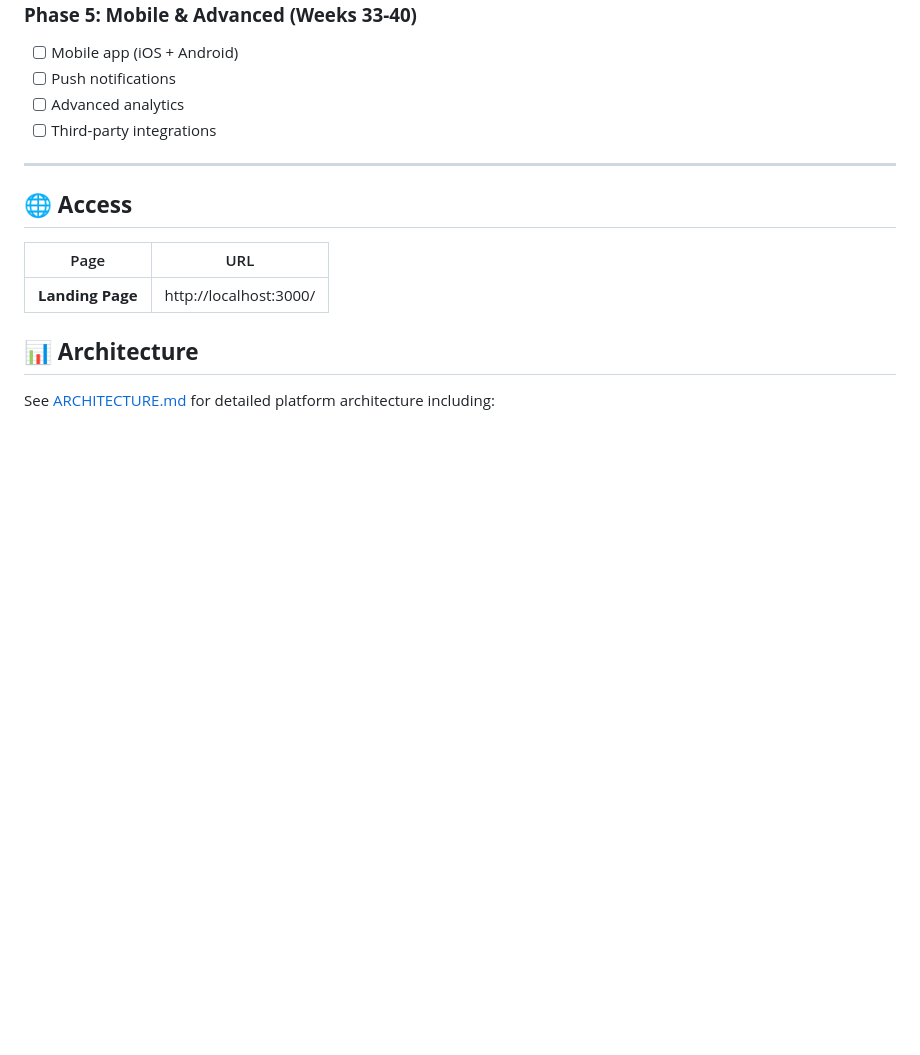
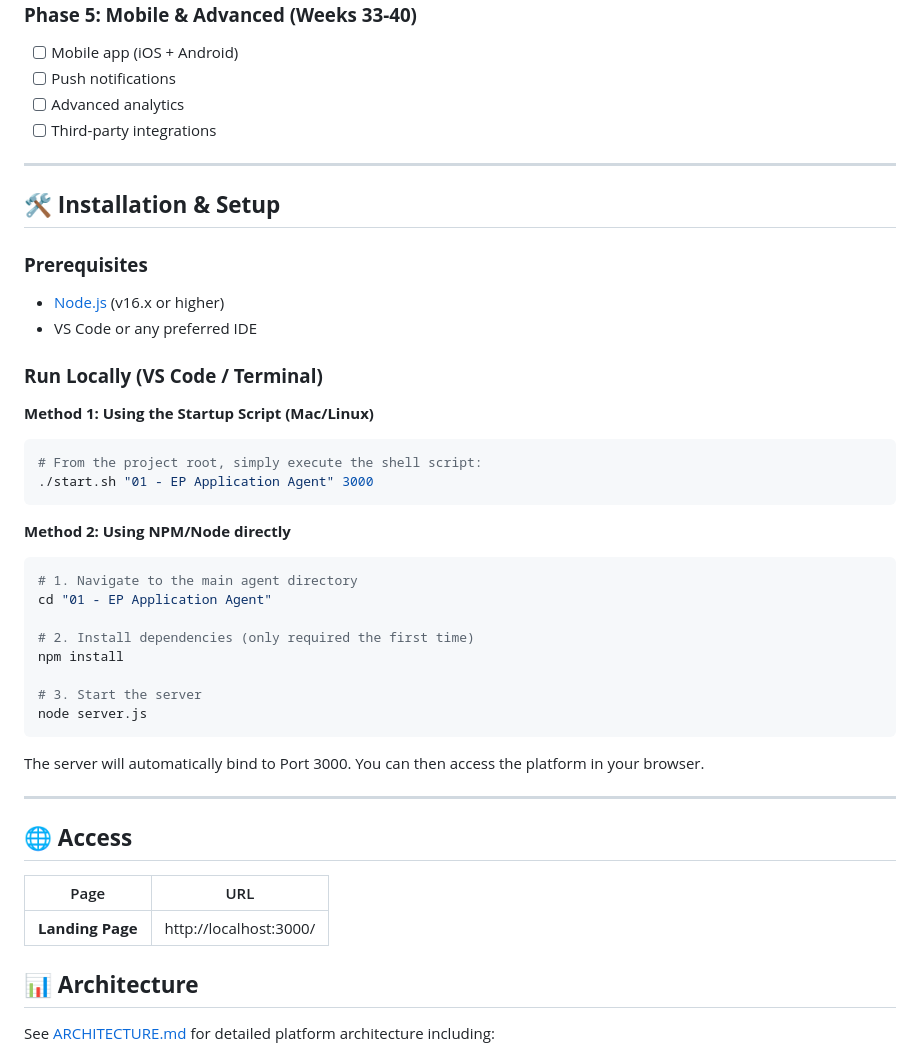
Before and after one commit to ridha-nm/hr-management-system, a Markdown page: README.md, the part around the change. Drawn GitHub-style; blank space fills up the shorter version.

Commit message:
Add installation and setup instructions

````diff
--- a/README.md
+++ b/README.md
@@ -161,6 +161,36 @@ A unified HR platform with specialized AI agents for each HR function, accessibl
 
 ---
 
+## 🛠️ **Installation & Setup**
+
+### **Prerequisites**
+- [Node.js](https://nodejs.org/) (v16.x or higher)
+- VS Code or any preferred IDE
+
+### **Run Locally (VS Code / Terminal)**
+
+**Method 1: Using the Startup Script (Mac/Linux)**
+```bash
+# From the project root, simply execute the shell script:
+./start.sh "01 - EP Application Agent" 3000
+```
+
+**Method 2: Using NPM/Node directly**
+```bash
+# 1. Navigate to the main agent directory
+cd "01 - EP Application Agent"
+
+# 2. Install dependencies (only required the first time)
+npm install
+
+# 3. Start the server
+node server.js
+```
+
+The server will automatically bind to Port 3000. You can then access the platform in your browser.
+
+---
+
 ## 🌐 **Access**
 
 | Page | URL |
````
